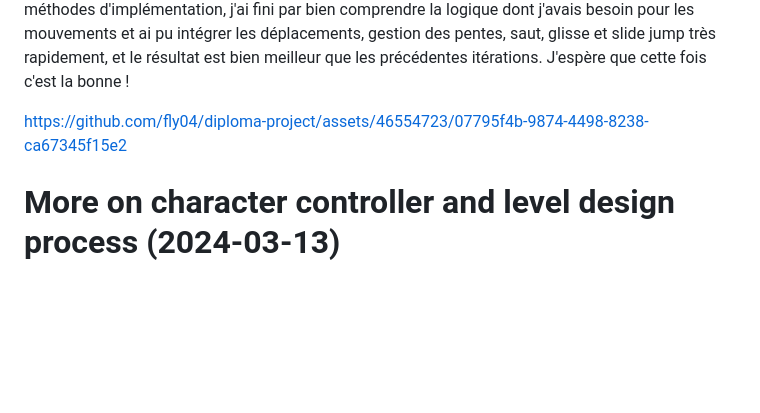
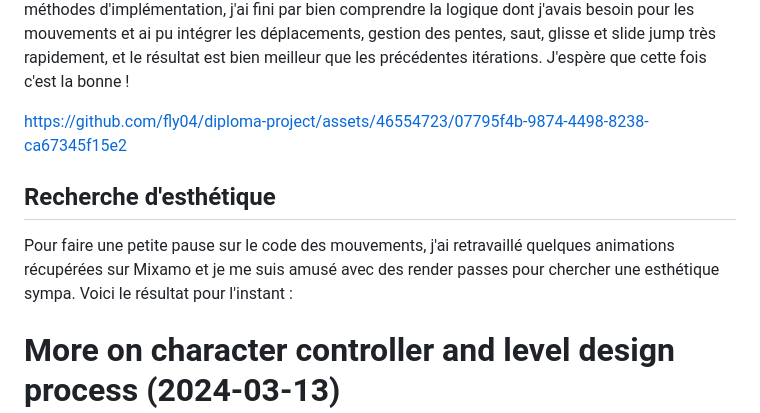
Before and after one commit to fly04/diploma-project, a Markdown page: process/README.md, the part around the change. Rendered like a GitHub page; blank space fills up the shorter version.

Commit message:
Update process

```diff
--- a/process/README.md
+++ b/process/README.md
@@ -4,6 +4,11 @@ En travaillant sur l'implémentation du slide jump, je me suis rendu compte de t
 
 
 https://github.com/fly04/diploma-project/assets/46554723/07795f4b-9874-4498-8238-ca67345f15e2
+
+
+##  Recherche d'esthétique
+Pour faire une petite pause sur le code des mouvements, j'ai retravaillé quelques animations récupérées sur Mixamo et je me suis amusé avec des render passes pour chercher une esthétique sympa. Voici le résultat pour l'instant :
+
 
 
 # More on character controller and level design process (2024-03-13)
```
